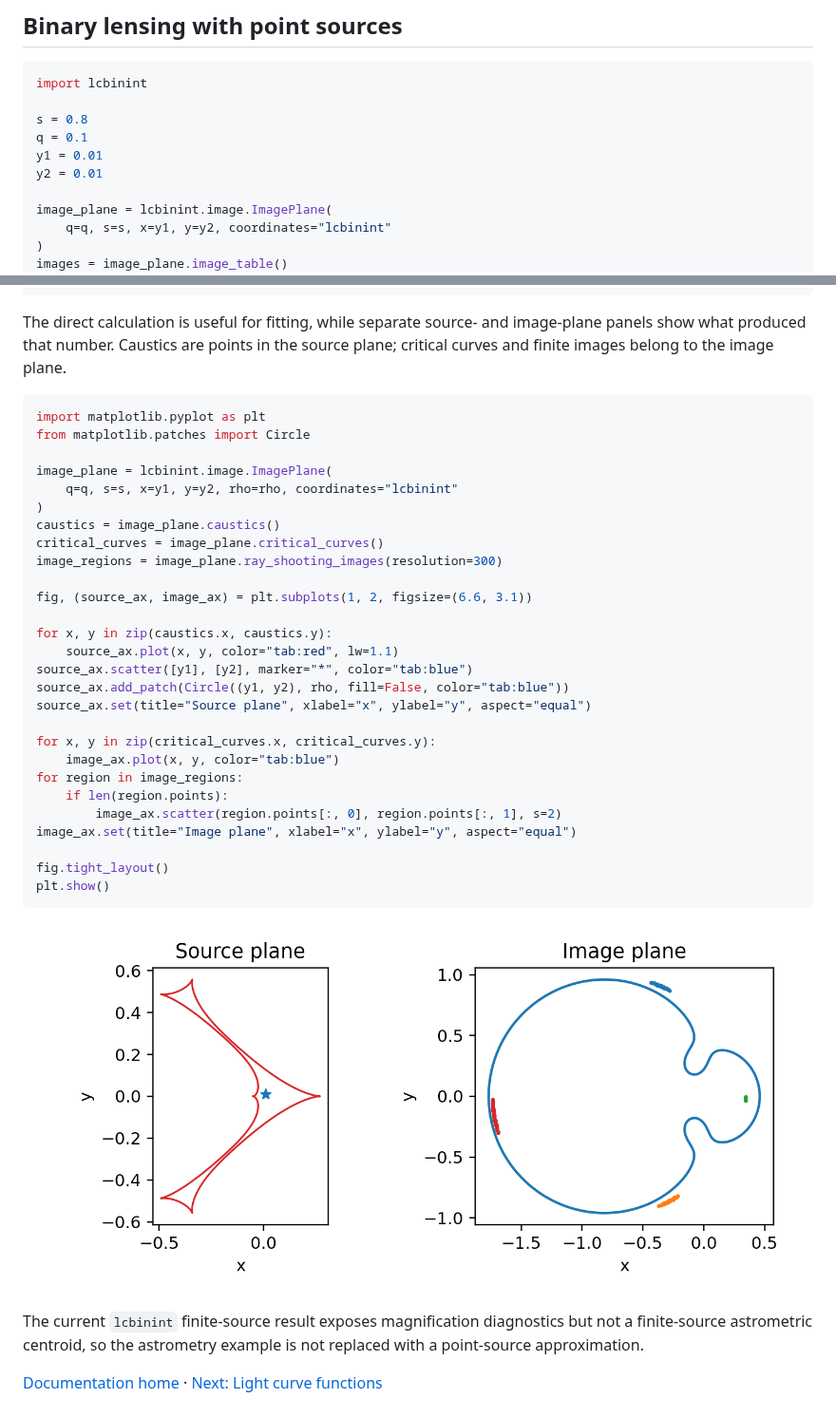
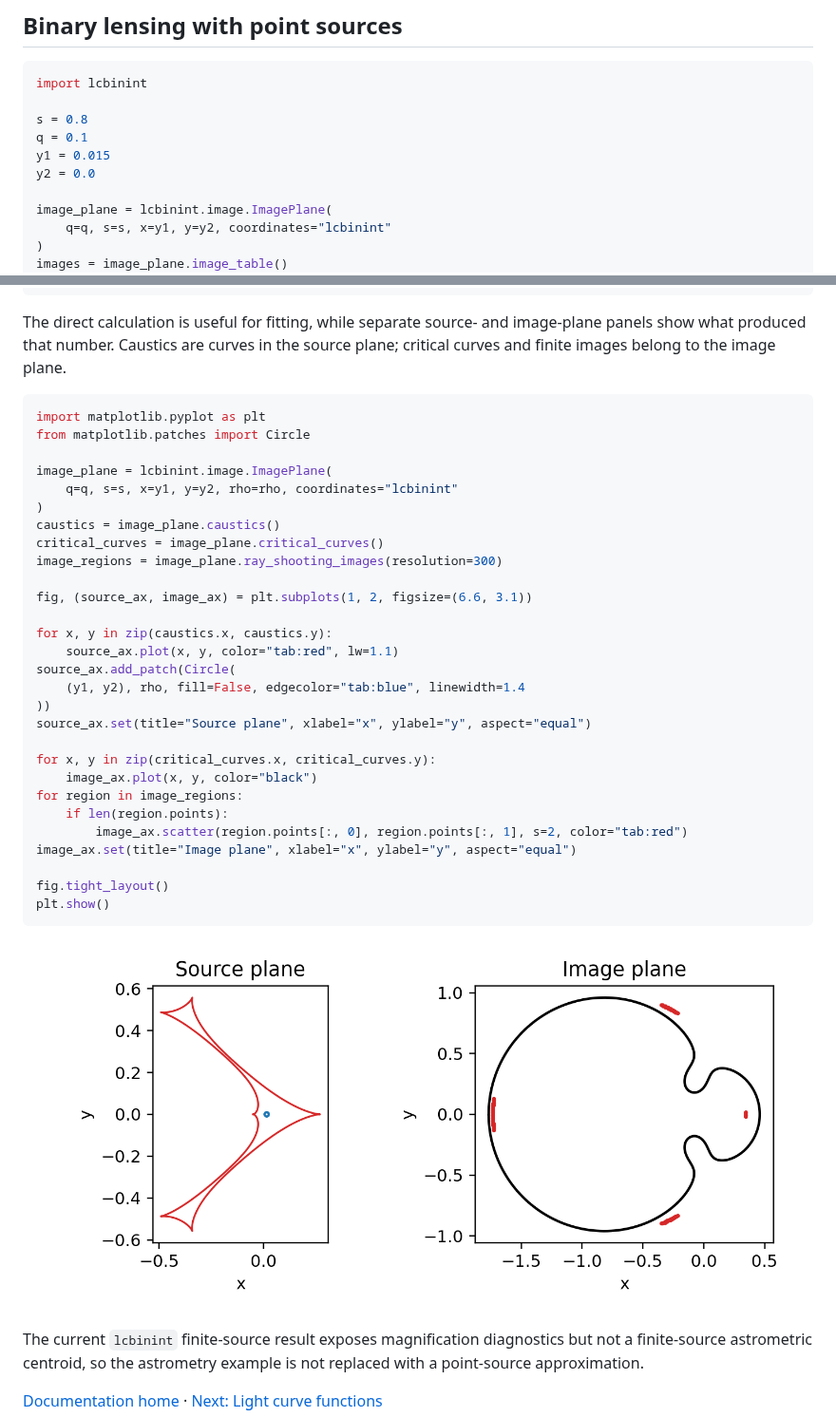
Before and after one commit to NunotaKansuke/lcbinint, a Markdown page: docs/python/BinaryLenses.md, 2 parts joined by grey strips. Shown at 95% size. Rendered like a GitHub page; pictures changed too: docs/python/figures/BinaryLens_images.png.

Commit message:
docs: clarify binary lens image-plane geometry

````diff
--- a/docs/python/BinaryLenses.md
+++ b/docs/python/BinaryLenses.md
@@ -11,8 +11,8 @@ import lcbinint
 
 s = 0.8
 q = 0.1
-y1 = 0.01
-y2 = 0.01
+y1 = 0.015
+y2 = 0.0
 
 image_plane = lcbinint.image.ImagePlane(
     q=q, s=s, x=y1, y=y2, coordinates="lcbinint"
@@ -39,7 +39,7 @@ print("Binary-lens magnification =", magnification)
 ```
 
 The direct calculation is useful for fitting, while separate source- and
-image-plane panels show what produced that number. Caustics are points in the
+image-plane panels show what produced that number. Caustics are curves in the
 source plane; critical curves and finite images belong to the image plane.
 
 ```python
@@ -57,15 +57,16 @@ fig, (source_ax, image_ax) = plt.subplots(1, 2, figsize=(6.6, 3.1))
 
 for x, y in zip(caustics.x, caustics.y):
     source_ax.plot(x, y, color="tab:red", lw=1.1)
-source_ax.scatter([y1], [y2], marker="*", color="tab:blue")
-source_ax.add_patch(Circle((y1, y2), rho, fill=False, color="tab:blue"))
+source_ax.add_patch(Circle(
+    (y1, y2), rho, fill=False, edgecolor="tab:blue", linewidth=1.4
+))
 source_ax.set(title="Source plane", xlabel="x", ylabel="y", aspect="equal")
 
 for x, y in zip(critical_curves.x, critical_curves.y):
-    image_ax.plot(x, y, color="tab:blue")
+    image_ax.plot(x, y, color="black")
 for region in image_regions:
     if len(region.points):
-        image_ax.scatter(region.points[:, 0], region.points[:, 1], s=2)
+        image_ax.scatter(region.points[:, 0], region.points[:, 1], s=2, color="tab:red")
 image_ax.set(title="Image plane", xlabel="x", ylabel="y", aspect="equal")
 
 fig.tight_layout()
````
Also changed, not shown: 1 other file.
